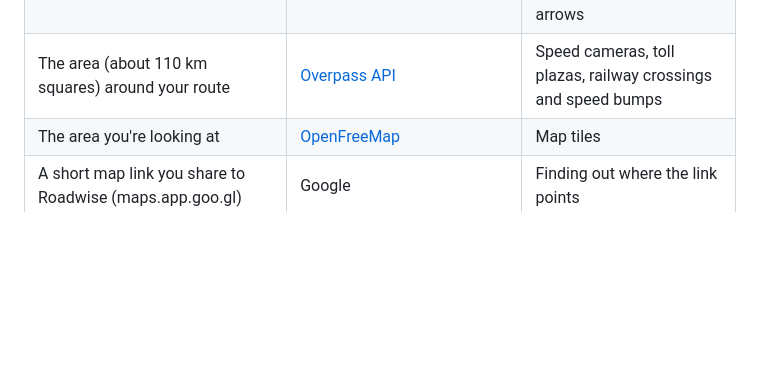
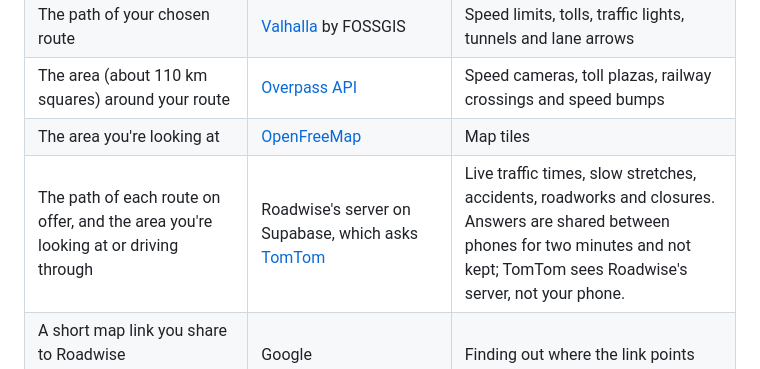
Before and after one commit to ycryga/roadwise-releases, a Markdown page: PRIVACY.md, the part around the change. Rendered like a GitHub page; blank space fills up the shorter version.

```diff
--- a/PRIVACY.md
+++ b/PRIVACY.md
@@ -23,6 +23,7 @@ To work, Roadwise asks these services for things. Each gets only what that reque
 | The path of your chosen route | [Valhalla](https://valhalla1.openstreetmap.de) by FOSSGIS | Speed limits, tolls, traffic lights, tunnels and lane arrows |
 | The area (about 110 km squares) around your route | [Overpass API](https://overpass-api.de) | Speed cameras, toll plazas, railway crossings and speed bumps |
 | The area you're looking at | [OpenFreeMap](https://openfreemap.org) | Map tiles |
+| The path of each route on offer, and the area you're looking at or driving through | Roadwise's server on Supabase, which asks [TomTom](https://www.tomtom.com) | Live traffic times, slow stretches, accidents, roadworks and closures. Answers are shared between phones for two minutes and not kept; TomTom sees Roadwise's server, not your phone. |
 | A short map link you share to Roadwise (maps.app.goo.gl) | Google | Finding out where the link points |
 | Reports you choose to send (kind and position) and "still there?" answers | Roadwise's database on [Supabase](https://supabase.com) | Showing them to other drivers; reports stop showing after a few hours but are kept |
 | Toll amounts you report, with a random ID the app made (not linked to you) | Roadwise's database on Supabase | Keeping the toll fares up to date |
```
Also changed, not shown: CHANGELOG.md (+10 -0 lines).
